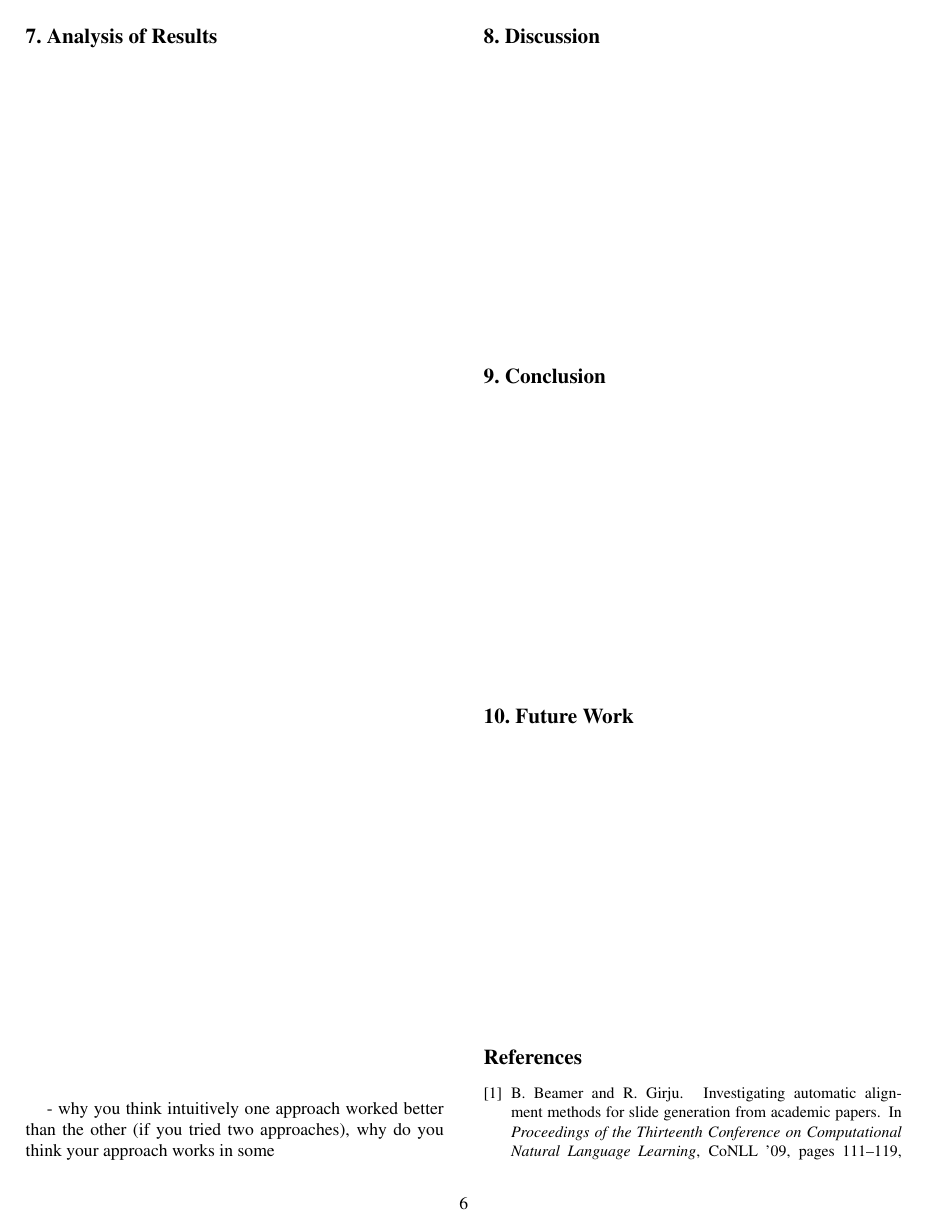
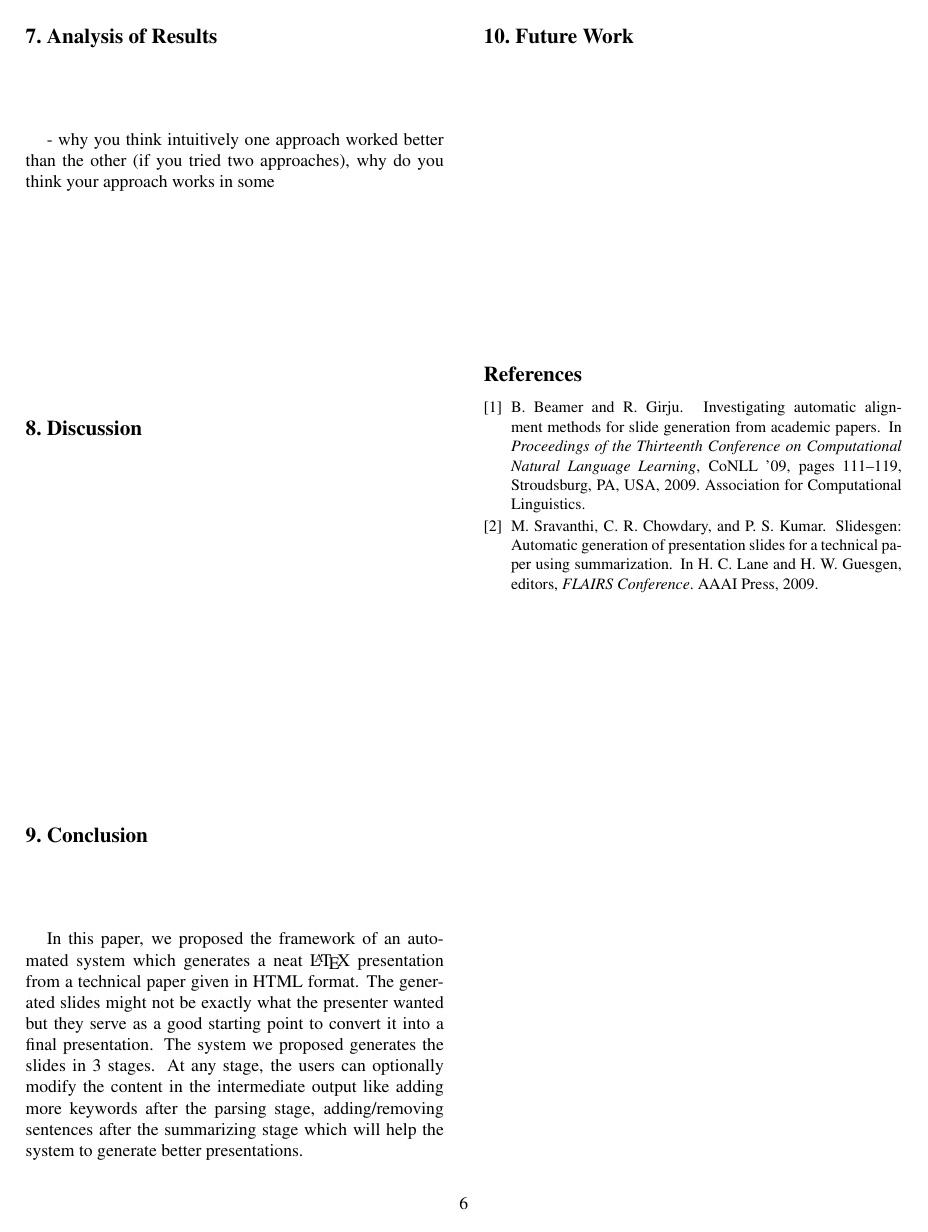
Before and after one commit to arunjvs/HTMLToSlides, a LaTeX paper (docs/final-report/report.tex, which reads docs/final-report/text/conclusion.tex): page 6 of 7 before the commit and page 6 of 6 after it. Compiled offline with pdfLaTeX.

Commit message:
Added conclusion

```diff
--- a/docs/final-report/text/conclusion.tex
+++ b/docs/final-report/text/conclusion.tex
@@ -1 +1,6 @@
-\vspace{60mm}
+In this paper, we proposed the framework of an automated system which generates
+a neat \LaTeX\ presentation from a technical paper given in HTML format. The generated
+slides might not be exactly what the presenter wanted but they serve as a good starting
+point to convert it into a final presentation. The system we proposed generates the slides
+in 3 stages. At any stage, the users can optionally modify the content in the intermediate output like adding more keywords after the parsing stage, adding/removing sentences after
+the summarizing stage which will help the system to generate better presentations.
```
